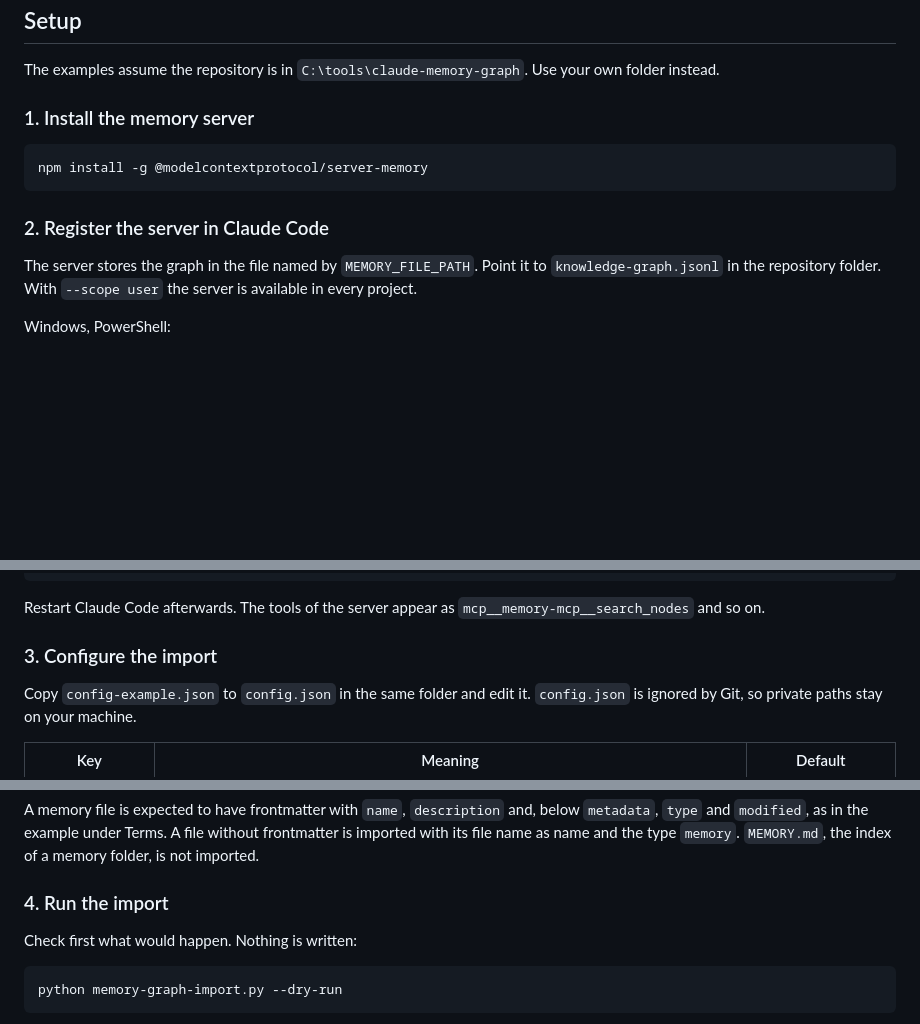
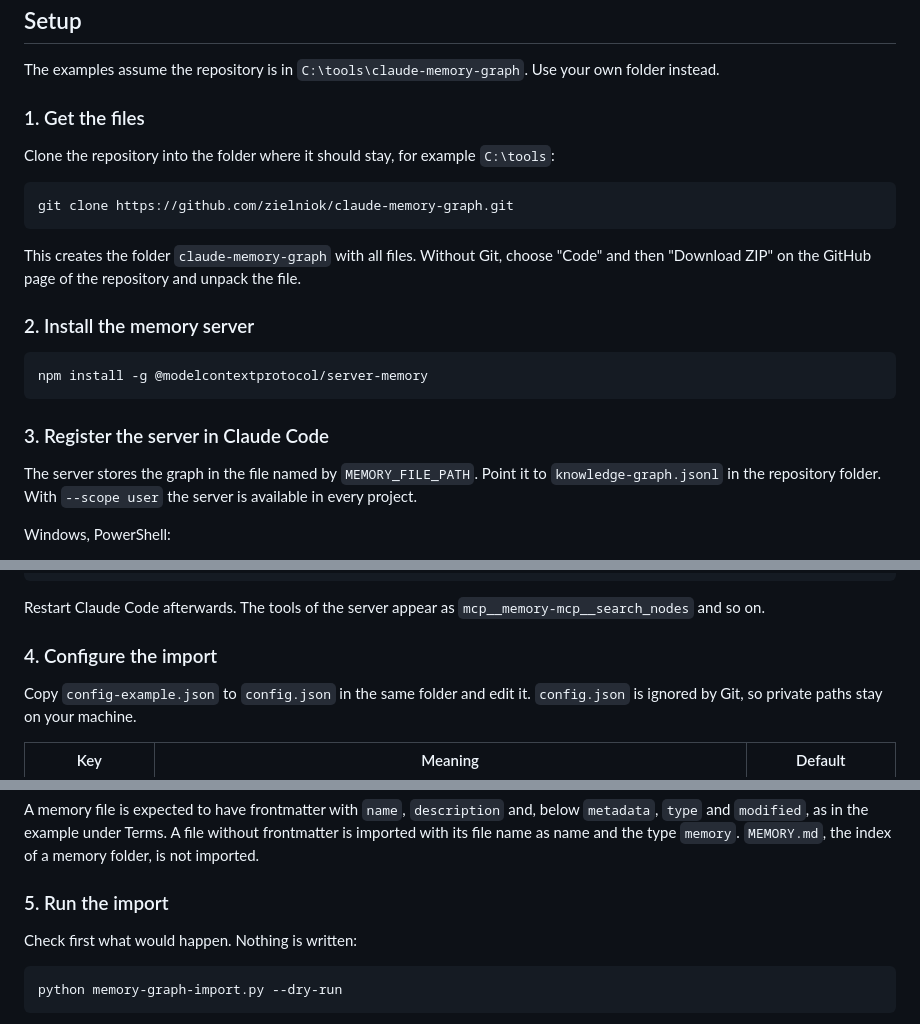
Before and after one commit to zielniok/claude-memory-graph, a Markdown page: installation.md, 3 parts joined by grey strips. Rendered like a GitHub page; blank space fills up the shorter version.

````diff
--- a/installation.md
+++ b/installation.md
@@ -38,13 +38,23 @@ The viewer runs in the browser and does not depend on the operating system. It w
 
 The examples assume the repository is in `C:\tools\claude-memory-graph`. Use your own folder instead.
 
-### 1. Install the memory server
+### 1. Get the files
+
+Clone the repository into the folder where it should stay, for example `C:\tools`:
+
+```
+git clone https://github.com/zielniok/claude-memory-graph.git
+```
+
+This creates the folder `claude-memory-graph` with all files. Without Git, choose "Code" and then "Download ZIP" on the GitHub page of the repository and unpack the file.
+
+### 2. Install the memory server
 
 ```
 npm install -g @modelcontextprotocol/server-memory
 ```
 
-### 2. Register the server in Claude Code
+### 3. Register the server in Claude Code
 
 The server stores the graph in the file named by `MEMORY_FILE_PATH`. Point it to `knowledge-graph.jsonl` in the repository folder. With `--scope user` the server is available in every project.
 
@@ -62,7 +72,7 @@ claude mcp add memory-mcp --scope user -e "MEMORY_FILE_PATH=$HOME/tools/claude-m
 
 Restart Claude Code afterwards. The tools of the server appear as `mcp__memory-mcp__search_nodes` and so on.
 
-### 3. Configure the import
+### 4. Configure the import
 
 Copy `config-example.json` to `config.json` in the same folder and edit it. `config.json` is ignored by Git, so private paths stay on your machine.
 
@@ -84,7 +94,7 @@ Both layouts can be mixed, and you can name several roots.
 
 A memory file is expected to have frontmatter with `name`, `description` and, below `metadata`, `type` and `modified`, as in the example under Terms. A file without frontmatter is imported with its file name as name and the type `memory`. `MEMORY.md`, the index of a memory folder, is not imported.
 
-### 4. Run the import
+### 5. Run the import
 
 Check first what would happen. Nothing is written:
 
````
Also changed, not shown: readme.md (+10 -0 lines), images/viewer-details.png (added), images/viewer-overview.png (added).
